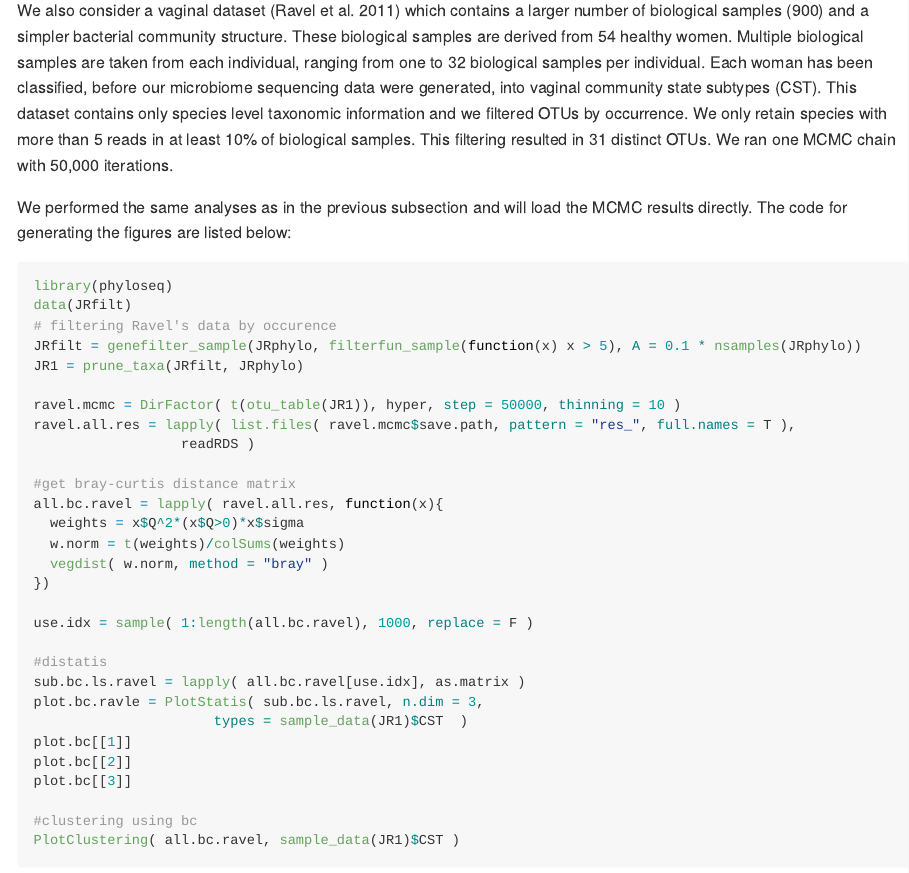
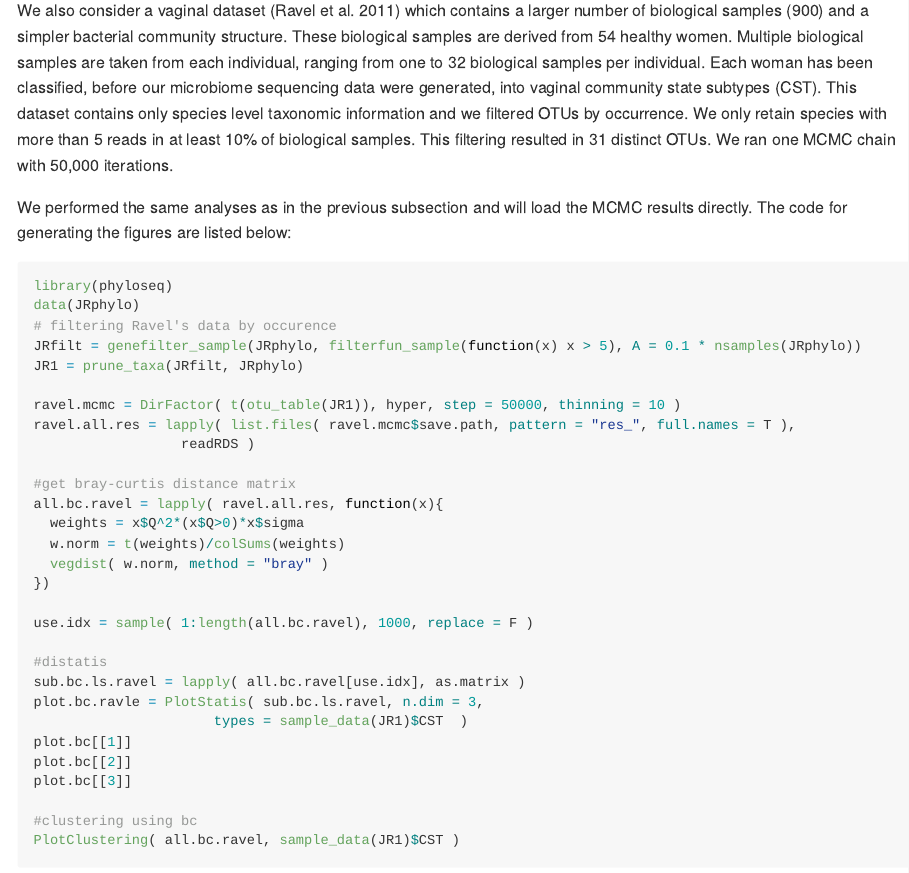
Before and after one commit to boyuren158/DirFactor, an R Markdown document (vignettes/DirFactor-vignettes.Rmd): the page in a window 1100 px wide, from 10280 px down. The pictures show the output file vignettes/DirFactor-vignettes.md that the author committed with the source, drawn offline in the style of GitHub.

Commit message:
Fixed bug in data/ folder.

````diff
--- a/vignettes/DirFactor-vignettes.Rmd
+++ b/vignettes/DirFactor-vignettes.Rmd
@@ -421,7 +421,7 @@ We also consider a vaginal dataset [@Ravel] which contains a larger number of bi
 We performed the same analyses as in the previous subsection and will load the MCMC results directly. The code for generating the figures are listed below:
 ```{r ravel, eval=FALSE, cache=TRUE, results="hide"}
 library(phyloseq)
-data(JRfilt)
+data(JRphylo)
 # filtering Ravel's data by occurence
 JRfilt = genefilter_sample(JRphylo, filterfun_sample(function(x) x > 5), A = 0.1 * nsamples(JRphylo))
 JR1 = prune_taxa(JRfilt, JRphylo)
````
Also changed, not shown: data/JRfilt.rda (deleted), data/JRphylo.rda (added), vignettes/DirFactor-vignettes.md.
